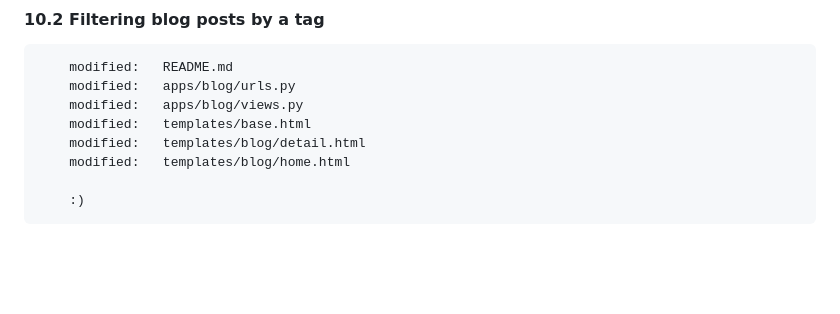
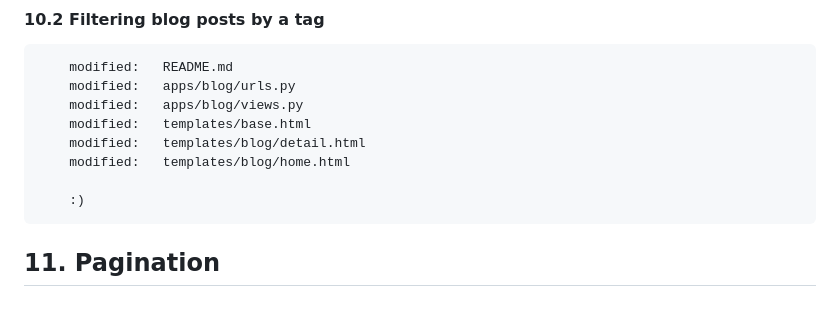
Before and after one commit to gurnitha/2025-dj5-blog-platform, a Markdown page: README.md, the part around the change. Rendered like a GitHub page; blank space fills up the shorter version.

Commit message:
---11. Pagination---

```diff
--- a/README.md
+++ b/README.md
@@ -414,3 +414,6 @@
         modified:   templates/blog/home.html
 
         :)
+
+
+## 11. Pagination
```
